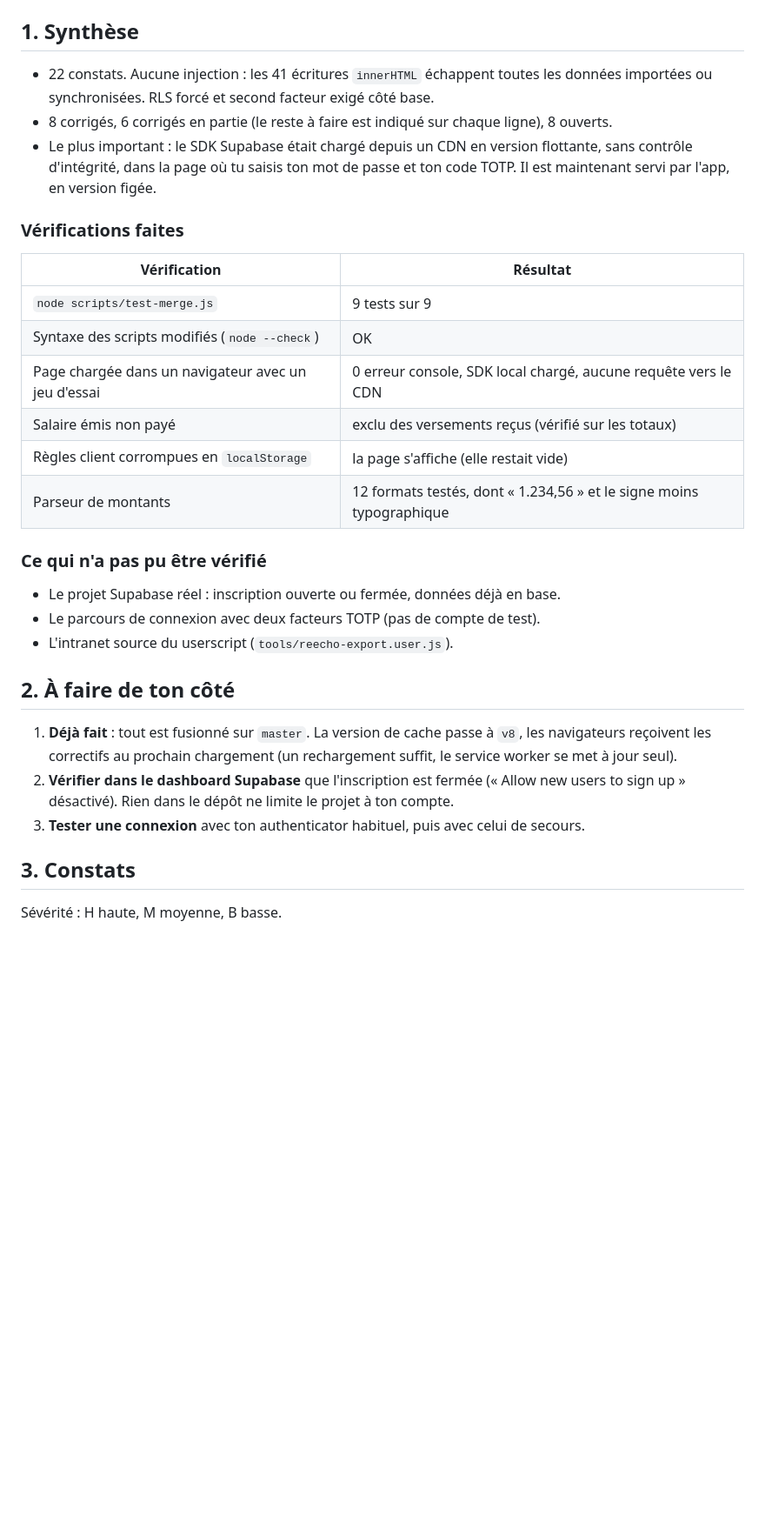
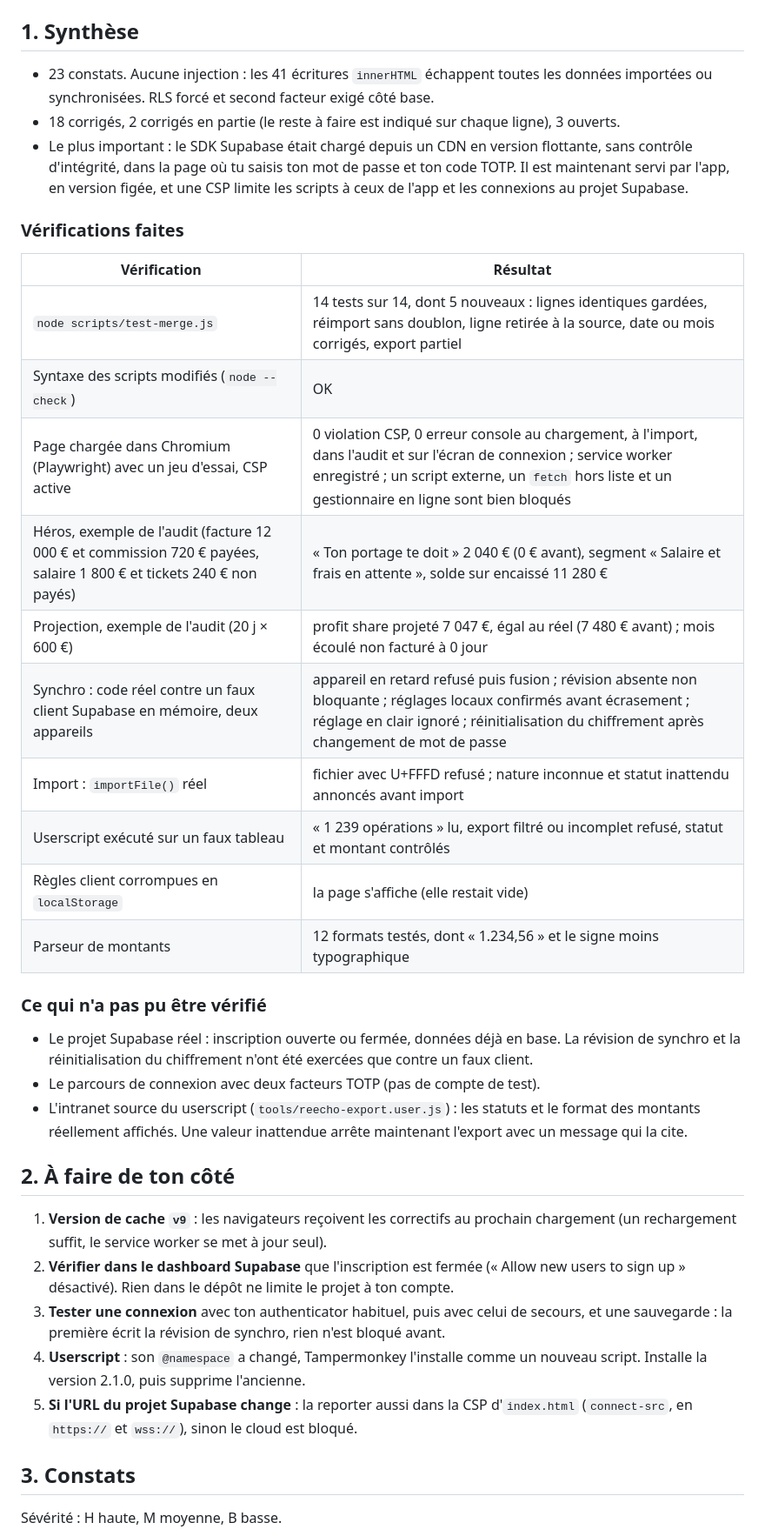
Before and after one commit to Badhash/freelance-dashboard, a Markdown page: AUDIT.md, the part around one of its changes. Shown at 87% size. Rendered like a GitHub page; blank space fills up the shorter version.

```diff
--- a/AUDIT.md
+++ b/AUDIT.md
@@ -6,38 +6,51 @@ un commit : chacune s'annule seule avec `git revert <commit>`.
 
 ## 1. Synthèse
 
-- 22 constats. Aucune injection : les 41 écritures `innerHTML` échappent toutes les
+- 23 constats. Aucune injection : les 41 écritures `innerHTML` échappent toutes les
   données importées ou synchronisées. RLS forcé et second facteur exigé côté base.
-- 8 corrigés, 6 corrigés en partie (le reste à faire est indiqué sur chaque ligne), 8 ouverts.
+- 18 corrigés, 2 corrigés en partie (le reste à faire est indiqué sur chaque ligne), 3 ouverts.
 - Le plus important : le SDK Supabase était chargé depuis un CDN en version flottante,
   sans contrôle d'intégrité, dans la page où tu saisis ton mot de passe et ton code
-  TOTP. Il est maintenant servi par l'app, en version figée.
+  TOTP. Il est maintenant servi par l'app, en version figée, et une CSP limite les
+  scripts à ceux de l'app et les connexions au projet Supabase.
 
 ### Vérifications faites
 
 | Vérification | Résultat |
 |---|---|
-| `node scripts/test-merge.js` | 9 tests sur 9 |
+| `node scripts/test-merge.js` | 14 tests sur 14, dont 5 nouveaux : lignes identiques gardées, réimport sans doublon, ligne retirée à la source, date ou mois corrigés, export partiel |
 | Syntaxe des scripts modifiés (`node --check`) | OK |
-| Page chargée dans un navigateur avec un jeu d'essai | 0 erreur console, SDK local chargé, aucune requête vers le CDN |
-| Salaire émis non payé | exclu des versements reçus (vérifié sur les totaux) |
+| Page chargée dans Chromium (Playwright) avec un jeu d'essai, CSP active | 0 violation CSP, 0 erreur console au chargement, à l'import, dans l'audit et sur l'écran de connexion ; service worker enregistré ; un script externe, un `fetch` hors liste et un gestionnaire en ligne sont bien bloqués |
+| Héros, exemple de l'audit (facture 12 000 € et commission 720 € payées, salaire 1 800 € et tickets 240 € non payés) | « Ton portage te doit » 2 040 € (0 € avant), segment « Salaire et frais en attente », solde sur encaissé 11 280 € |
+| Projection, exemple de l'audit (20 j × 600 €) | profit share projeté 7 047 €, égal au réel (7 480 € avant) ; mois écoulé non facturé à 0 jour |
+| Synchro : code réel contre un faux client Supabase en mémoire, deux appareils | appareil en retard refusé puis fusion ; révision absente non bloquante ; réglages locaux confirmés avant écrasement ; réglage en clair ignoré ; réinitialisation du chiffrement après changement de mot de passe |
+| Import : `importFile()` réel | fichier avec U+FFFD refusé ; nature inconnue et statut inattendu annoncés avant import |
+| Userscript exécuté sur un faux tableau | « 1 239 opérations » lu, export filtré ou incomplet refusé, statut et montant contrôlés |
 | Règles client corrompues en `localStorage` | la page s'affiche (elle restait vide) |
 | Parseur de montants | 12 formats testés, dont « 1.234,56 » et le signe moins typographique |
 
 ### Ce qui n'a pas pu être vérifié
 
-- Le projet Supabase réel : inscription ouverte ou fermée, données déjà en base.
+- Le projet Supabase réel : inscription ouverte ou fermée, données déjà en base. La
+  révision de synchro et la réinitialisation du chiffrement n'ont été exercées que contre
+  un faux client.
 - Le parcours de connexion avec deux facteurs TOTP (pas de compte de test).
-- L'intranet source du userscript (`tools/reecho-export.user.js`).
+- L'intranet source du userscript (`tools/reecho-export.user.js`) : les statuts et le
+  format des montants réellement affichés. Une valeur inattendue arrête maintenant
+  l'export avec un message qui la cite.
 
 ## 2. À faire de ton côté
 
-1. **Déjà fait** : tout est fusionné sur `master`. La version de cache passe à `v8`,
-   les navigateurs reçoivent les correctifs au prochain chargement (un rechargement
-   suffit, le service worker se met à jour seul).
+1. **Version de cache `v9`** : les navigateurs reçoivent les correctifs au prochain
+   chargement (un rechargement suffit, le service worker se met à jour seul).
 2. **Vérifier dans le dashboard Supabase** que l'inscription est fermée (« Allow new
    users to sign up » désactivé). Rien dans le dépôt ne limite le projet à ton compte.
-3. **Tester une connexion** avec ton authenticator habituel, puis avec celui de secours.
+3. **Tester une connexion** avec ton authenticator habituel, puis avec celui de secours,
+   et une sauvegarde : la première écrit la révision de synchro, rien n'est bloqué avant.
+4. **Userscript** : son `@namespace` a changé, Tampermonkey l'installe comme un nouveau
+   script. Installe la version 2.1.0, puis supprime l'ancienne.
+5. **Si l'URL du projet Supabase change** : la reporter aussi dans la CSP d'`index.html`
+   (`connect-src`, en `https://` et `wss://`), sinon le cloud est bloqué.
 
 ## 3. Constats
 
```
Also changed, not shown: other parts of AUDIT.md (+21 -27 lines).
